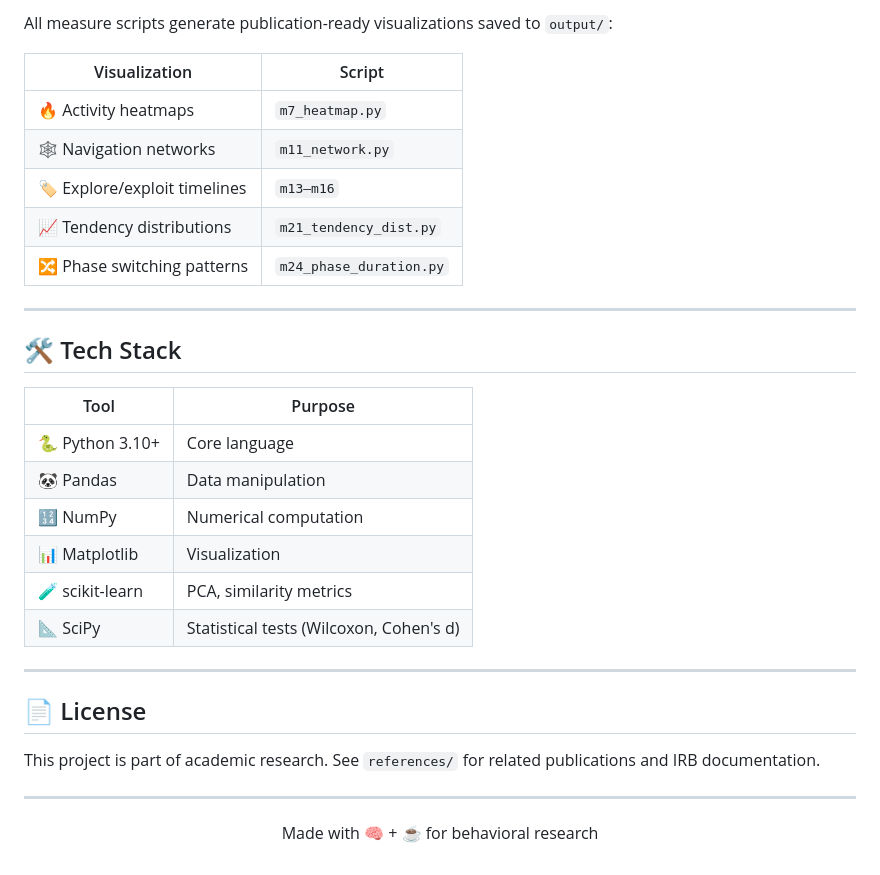
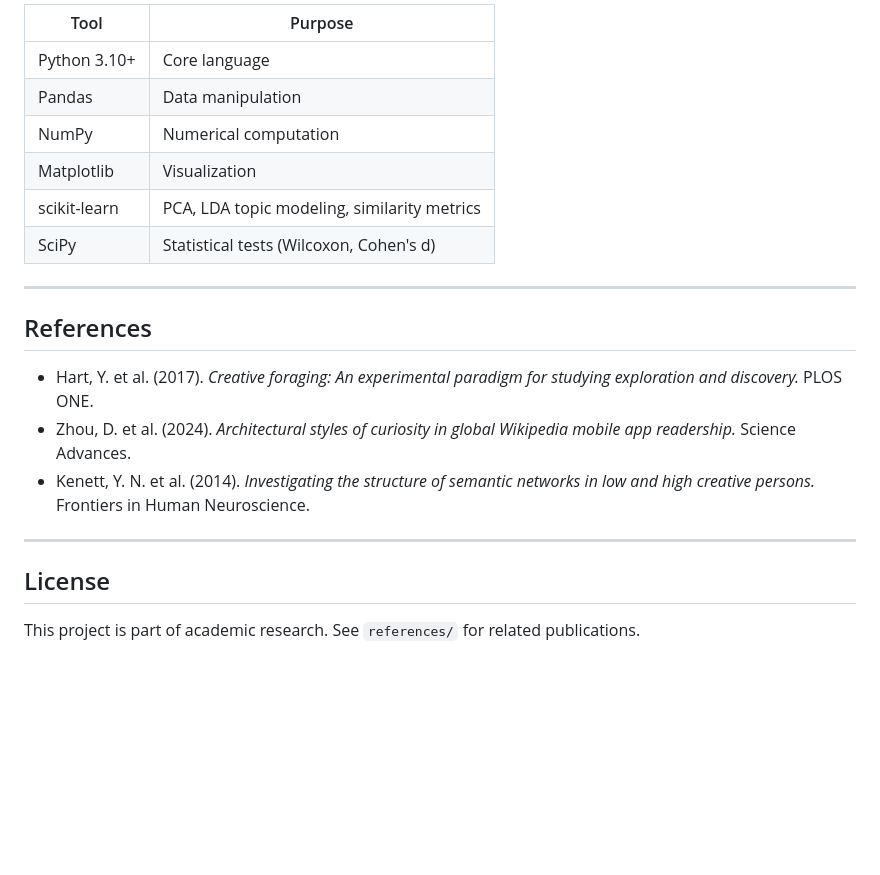
Before and after one commit to elay96/wikipedia-task-analysis-engine, a Markdown page: README.md, the part around one of its changes. Drawn GitHub-style; blank space fills up the shorter version.

```diff
--- a/README.md
+++ b/README.md
@@ -136,35 +195,23 @@ Place your data files in the `data/` directory:
 
-All measure scripts generate publication-ready visualizations saved to `output/`:
-
-| Visualization | Script |
-|---------------|--------|
-| 🔥 Activity heatmaps | `m7_heatmap.py` |
-| 🕸️ Navigation networks | `m11_network.py` |
-| 🏷️ Explore/exploit timelines | `m13–m16` |
-| 📈 Tendency distributions | `m21_tendency_dist.py` |
-| 🔀 Phase switching patterns | `m24_phase_duration.py` |
+| Tool | Purpose |
+|------|---------|
+| Python 3.10+ | Core language |
+| Pandas | Data manipulation |
+| NumPy | Numerical computation |
+| Matplotlib | Visualization |
+| scikit-learn | PCA, LDA topic modeling, similarity metrics |
+| SciPy | Statistical tests (Wilcoxon, Cohen's d) |
 
 ---
 
-## 🛠️ Tech Stack
+## References
 
-| Tool | Purpose |
-|------|---------|
-| 🐍 Python 3.10+ | Core language |
-| 🐼 Pandas | Data manipulation |
-| 🔢 NumPy | Numerical computation |
-| 📊 Matplotlib | Visualization |
-| 🧪 scikit-learn | PCA, similarity metrics |
-| 📐 SciPy | Statistical tests (Wilcoxon, Cohen's d) |
+- Hart, Y. et al. (2017). *Creative foraging: An experimental paradigm for studying exploration and discovery.* PLOS ONE.
+- Zhou, D. et al. (2024). *Architectural styles of curiosity in global Wikipedia mobile app readership.* Science Advances.
+- Kenett, Y. N. et al. (2014). *Investigating the structure of semantic networks in low and high creative persons.* Frontiers in Human Neuroscience.
 
 ---
 
-## 📄 License
+## License
 
-This project is part of academic research. See `references/` for related publications and IRB documentation.
-
----
-
-<p align="center">
-  Made with 🧠 + ☕ for behavioral research
-</p>
+This project is part of academic research. See `references/` for related publications.
```
Also changed, not shown: other parts of README.md (+129 -70 lines).
